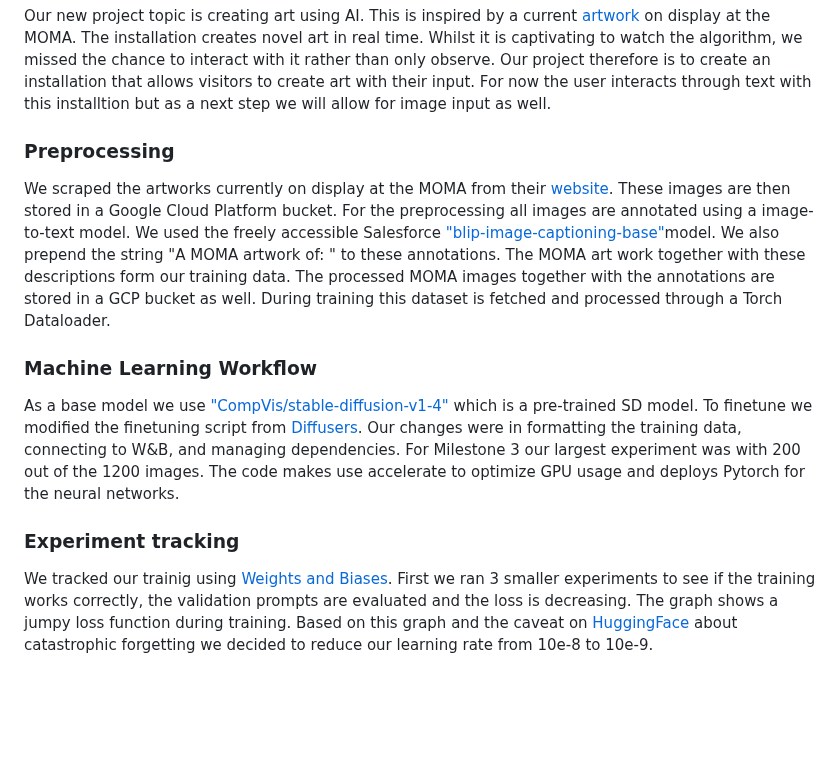
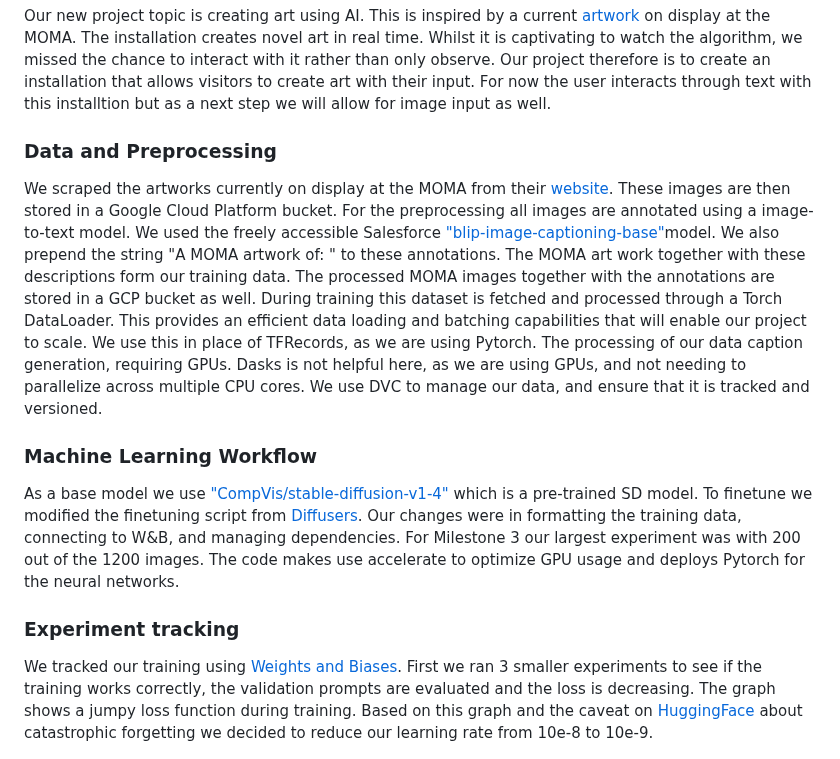
Before and after one commit to norahellstadius/AC215_MOMA_LISA, a Markdown page: README.md, the part around the change. GitHub-like rendering; blank space fills up the shorter version.

Commit message:
adding dask & tfrecords

```diff
--- a/README.md
+++ b/README.md
@@ -56,14 +56,21 @@ Milestone 3 contains two changes: 1) we changed the topic of the project from re
 
 Our new project topic is creating art using AI. This is inspired by a current [artwork]('https://www.moma.org/calendar/exhibitions/5535') on display at the MOMA. The installation creates novel art in real time. Whilst it is captivating to watch the algorithm, we missed the chance to interact with it rather than only observe. Our project therefore is to create an installation that allows visitors to create art with their input. For now the user interacts through text with this installtion but as a next step we will allow for image input as well.
 
-### Preprocessing
-We scraped the artworks currently on display at the MOMA from their [website]('https://www.moma.org/collection/'). These images are then stored in a Google Cloud Platform bucket. For the preprocessing all images are annotated using a image-to-text model. We used the freely accessible Salesforce ["blip-image-captioning-base"]('https://huggingface.co/Salesforce/blip-image-captioning-base')model.  We also prepend the string "A MOMA artwork of: " to these annotations. The MOMA art work together with these descriptions form our training data. The processed MOMA images together with the annotations are stored in a GCP bucket as well. During training this dataset is fetched and processed through a Torch Dataloader.
+### Data and Preprocessing
+We scraped the artworks currently on display at the MOMA from their [website]('https://www.moma.org/collection/'). These images are then stored in a Google Cloud Platform bucket. For the preprocessing all images are annotated using a image-to-text model. We used the freely accessible Salesforce ["blip-image-captioning-base"]('https://huggingface.co/Salesforce/blip-image-captioning-base')model.  We also prepend the string "A MOMA artwork of: " to these annotations. The MOMA art work together with these descriptions form our training data. The processed MOMA images together with the annotations are stored in a GCP bucket as well.
+During training this dataset is fetched and processed through a Torch DataLoader. This provides an efficient data loading
+and batching capabilities that will enable our project to scale. We use this in place of TFRecords, as we are using Pytorch.
+The processing of our data caption generation, requiring GPUs. Dasks is not helpful here, as we are using GPUs, and not needing
+to parallelize across multiple CPU cores. We use DVC to manage our data, and ensure that it is tracked and versioned.
 
 ### Machine Learning Workflow
-As a base model we use ["CompVis/stable-diffusion-v1-4"]('https://huggingface.co/CompVis/stable-diffusion-v1-4') which is a pre-trained SD model. To finetune we modified the finetuning script from [Diffusers]('https://github.com/huggingface/diffusers'). Our changes were in formatting the training data, connecting to W&B, and managing dependencies. For Milestone 3 our largest experiment was with 200 out of the 1200 images. The code makes use accelerate to optimize GPU usage and deploys Pytorch for the neural networks.
+As a base model we use ["CompVis/stable-diffusion-v1-4"]('https://huggingface.co/CompVis/stable-diffusion-v1-4') which is a pre-trained SD model.
+To finetune we modified the finetuning script from [Diffusers]('https://github.com/huggingface/diffusers').
+Our changes were in formatting the training data, connecting to W&B, and managing dependencies. For Milestone 3 our largest
+experiment was with 200 out of the 1200 images. The code makes use accelerate to optimize GPU usage and deploys Pytorch for the neural networks.
 
 ### Experiment tracking
-We tracked our trainig using [Weights and Biases]('https://wandb.ai/site'). First we ran 3 smaller experiments to see if the training works correctly, the validation prompts are evaluated and the loss is decreasing. The graph shows a jumpy loss function during training. Based on this graph and the caveat on [HuggingFace]('https://huggingface.co/docs/diffusers/v0.13.0/en/training/text2image') about catastrophic forgetting we decided to reduce our learning rate from 10e-8 to 10e-9.
+We tracked our training using [Weights and Biases]('https://wandb.ai/site'). First we ran 3 smaller experiments to see if the training works correctly, the validation prompts are evaluated and the loss is decreasing. The graph shows a jumpy loss function during training. Based on this graph and the caveat on [HuggingFace]('https://huggingface.co/docs/diffusers/v0.13.0/en/training/text2image') about catastrophic forgetting we decided to reduce our learning rate from 10e-8 to 10e-9.
 
 <figure>
     <img src="./imgs/wb1.png" height="200" />
```
